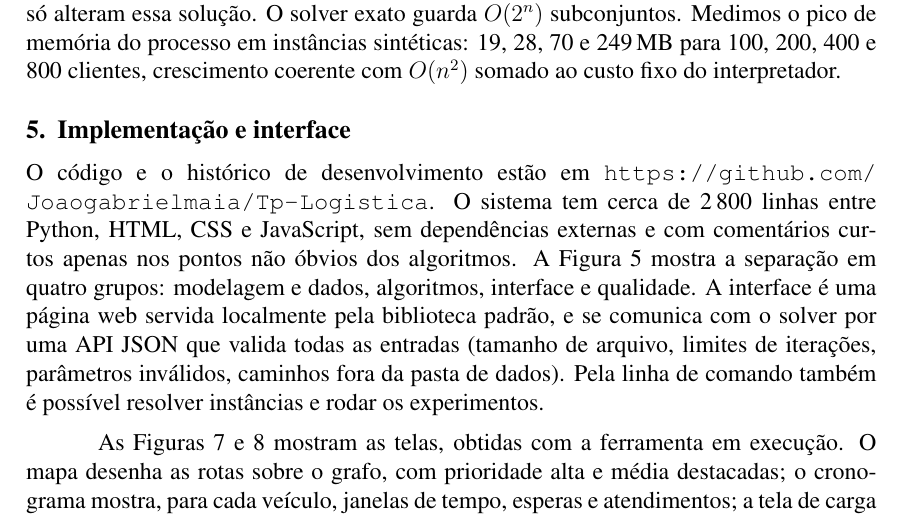
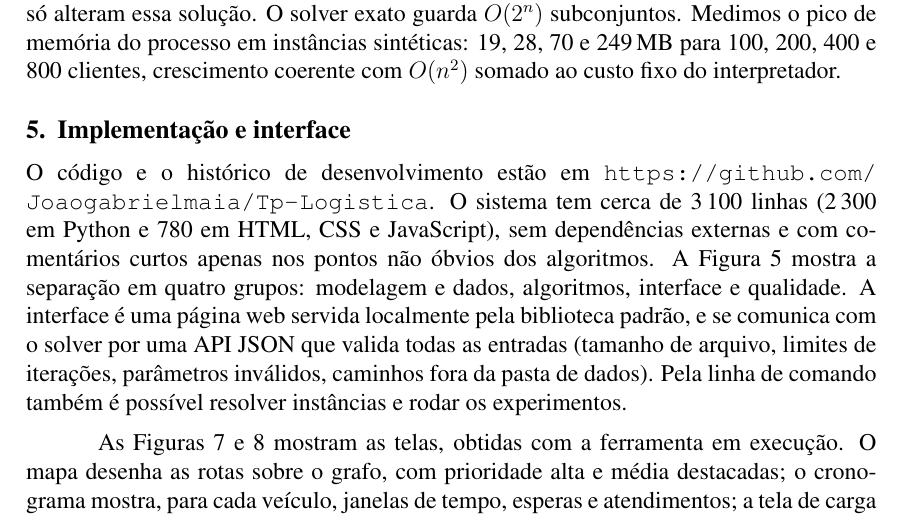
Before and after one commit to Joaogabrielmaia/Tp-Logistica, a LaTeX paper (relatorio/relatorio.tex): part of page 7 of 15, cut so that both start at the same text. Compiled offline with pdfLaTeX.

Commit message:
Contagem de linhas do código atualizada no relatório

```diff
--- a/relatorio/relatorio.tex
+++ b/relatorio/relatorio.tex
@@ -133,7 +133,7 @@ Seja $n$ o número de clientes, $m$ o de arcos, $R$ o de rotas e $L$ o tamanho d
 
 \section{Implementação e interface}
 
-O código e o histórico de desenvolvimento estão em \url{https://github.com/Joaogabrielmaia/Tp-Logistica}. O sistema tem cerca de 2\,800 linhas entre Python, HTML, CSS e JavaScript, sem dependências externas e com comentários curtos apenas nos pontos não óbvios dos algoritmos. A Figura~\ref{fig:comp} mostra a separação em quatro grupos: modelagem e dados, algoritmos, interface e qualidade. A interface é uma página web servida localmente pela biblioteca padrão, e se comunica com o solver por uma API JSON que valida todas as entradas (tamanho de arquivo, limites de iterações, parâmetros inválidos, caminhos fora da pasta de dados). Pela linha de comando também é possível resolver instâncias e rodar os experimentos.
+O código e o histórico de desenvolvimento estão em \url{https://github.com/Joaogabrielmaia/Tp-Logistica}. O sistema tem cerca de 3\,100 linhas (2\,300 em Python e 780 em HTML, CSS e JavaScript), sem dependências externas e com comentários curtos apenas nos pontos não óbvios dos algoritmos. A Figura~\ref{fig:comp} mostra a separação em quatro grupos: modelagem e dados, algoritmos, interface e qualidade. A interface é uma página web servida localmente pela biblioteca padrão, e se comunica com o solver por uma API JSON que valida todas as entradas (tamanho de arquivo, limites de iterações, parâmetros inválidos, caminhos fora da pasta de dados). Pela linha de comando também é possível resolver instâncias e rodar os experimentos.
 
 As Figuras~\ref{fig:telas1} e~\ref{fig:telas2} mostram as telas, obtidas com a ferramenta em execução. O mapa desenha as rotas sobre o grafo, com prioridade alta e média destacadas; o cronograma mostra, para cada veículo, janelas de tempo, esperas e atendimentos; a tela de carga mostra a ocupação de cada veículo e a ordem de carregamento (o último cliente entregue é o primeiro a entrar); a convergência mostra a evolução do custo e a contribuição de cada etapa. Toda solução exibida traz o resultado da verificação independente.
 
```
